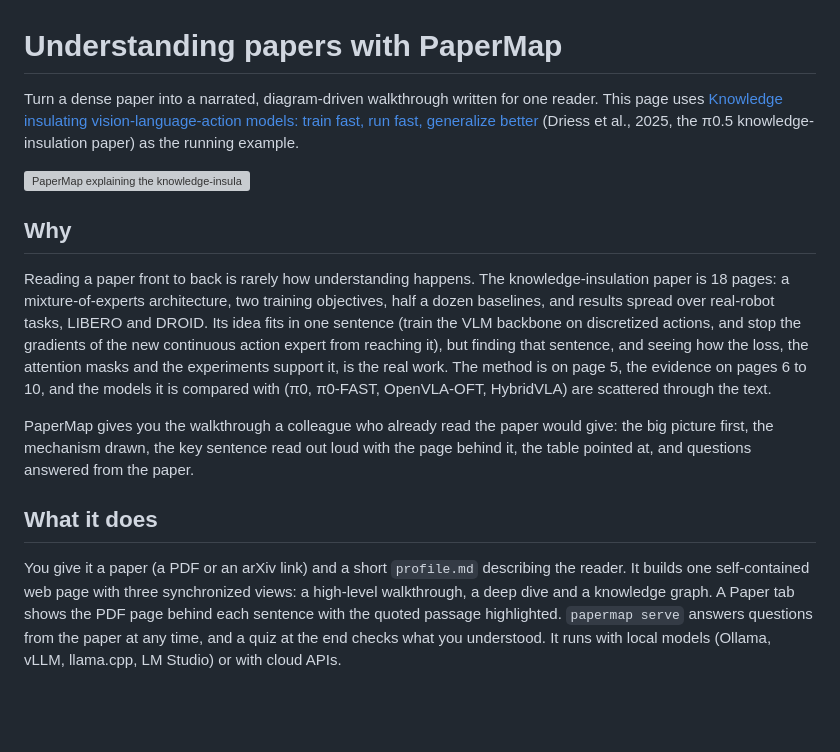
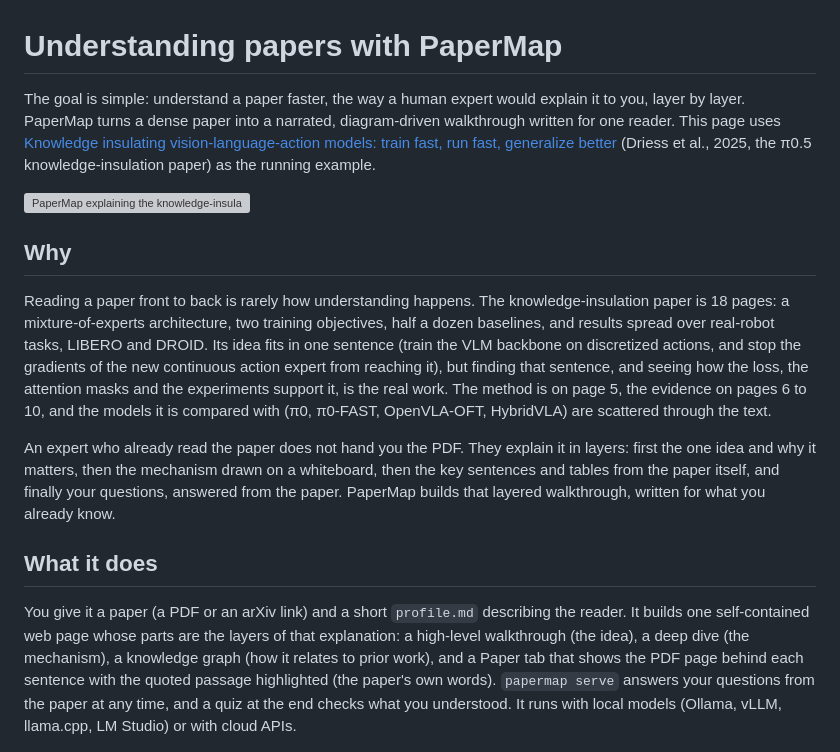
Before and after one commit to iFarhat93/papermap, a Markdown page: docs/articles/understanding-papers-with-papermap.md, the part around the change. GitHub-like rendering; blank space fills up the shorter version; grey boxes are pictures that could not be loaded.

Commit message:
Article: state the goal and frame the views as layers
Open with the goal (understand a paper faster, explained the way a
human expert would, layer by layer) and describe the views as those
layers: the idea, the mechanism, the paper's own words, your questions,
the quiz.

```diff
--- a/docs/articles/understanding-papers-with-papermap.md
+++ b/docs/articles/understanding-papers-with-papermap.md
@@ -1,6 +1,6 @@
 # Understanding papers with PaperMap
 
-Turn a dense paper into a narrated, diagram-driven walkthrough written for one reader. This page uses [Knowledge insulating vision-language-action models: train fast, run fast, generalize better](https://arxiv.org/abs/2505.23705) (Driess et al., 2025, the π0.5 knowledge-insulation paper) as the running example.
+The goal is simple: understand a paper faster, the way a human expert would explain it to you, layer by layer. PaperMap turns a dense paper into a narrated, diagram-driven walkthrough written for one reader. This page uses [Knowledge insulating vision-language-action models: train fast, run fast, generalize better](https://arxiv.org/abs/2505.23705) (Driess et al., 2025, the π0.5 knowledge-insulation paper) as the running example.
 
 ![PaperMap explaining the knowledge-insulation paper to a robotics researcher](../images/demo.gif)
 
@@ -8,11 +8,11 @@ Turn a dense paper into a narrated, diagram-driven walkthrough written for one r
 
 Reading a paper front to back is rarely how understanding happens. The knowledge-insulation paper is 18 pages: a mixture-of-experts architecture, two training objectives, half a dozen baselines, and results spread over real-robot tasks, LIBERO and DROID. Its idea fits in one sentence (train the VLM backbone on discretized actions, and stop the gradients of the new continuous action expert from reaching it), but finding that sentence, and seeing how the loss, the attention masks and the experiments support it, is the real work. The method is on page 5, the evidence on pages 6 to 10, and the models it is compared with (π0, π0-FAST, OpenVLA-OFT, HybridVLA) are scattered through the text.
 
-PaperMap gives you the walkthrough a colleague who already read the paper would give: the big picture first, the mechanism drawn, the key sentence read out loud with the page behind it, the table pointed at, and questions answered from the paper.
+An expert who already read the paper does not hand you the PDF. They explain it in layers: first the one idea and why it matters, then the mechanism drawn on a whiteboard, then the key sentences and tables from the paper itself, and finally your questions, answered from the paper. PaperMap builds that layered walkthrough, written for what you already know.
 
 ## What it does
 
-You give it a paper (a PDF or an arXiv link) and a short `profile.md` describing the reader. It builds one self-contained web page with three synchronized views: a high-level walkthrough, a deep dive and a knowledge graph. A Paper tab shows the PDF page behind each sentence with the quoted passage highlighted. `papermap serve` answers questions from the paper at any time, and a quiz at the end checks what you understood. It runs with local models (Ollama, vLLM, llama.cpp, LM Studio) or with cloud APIs.
+You give it a paper (a PDF or an arXiv link) and a short `profile.md` describing the reader. It builds one self-contained web page whose parts are the layers of that explanation: a high-level walkthrough (the idea), a deep dive (the mechanism), a knowledge graph (how it relates to prior work), and a Paper tab that shows the PDF page behind each sentence with the quoted passage highlighted (the paper's own words). `papermap serve` answers your questions from the paper at any time, and a quiz at the end checks what you understood. It runs with local models (Ollama, vLLM, llama.cpp, LM Studio) or with cloud APIs.
 
 ![The PaperMap pipeline: parse, understand, profile, explain, review, diagrams, graph, quiz, narrate, render](../images/pipeline.png)
 
```
